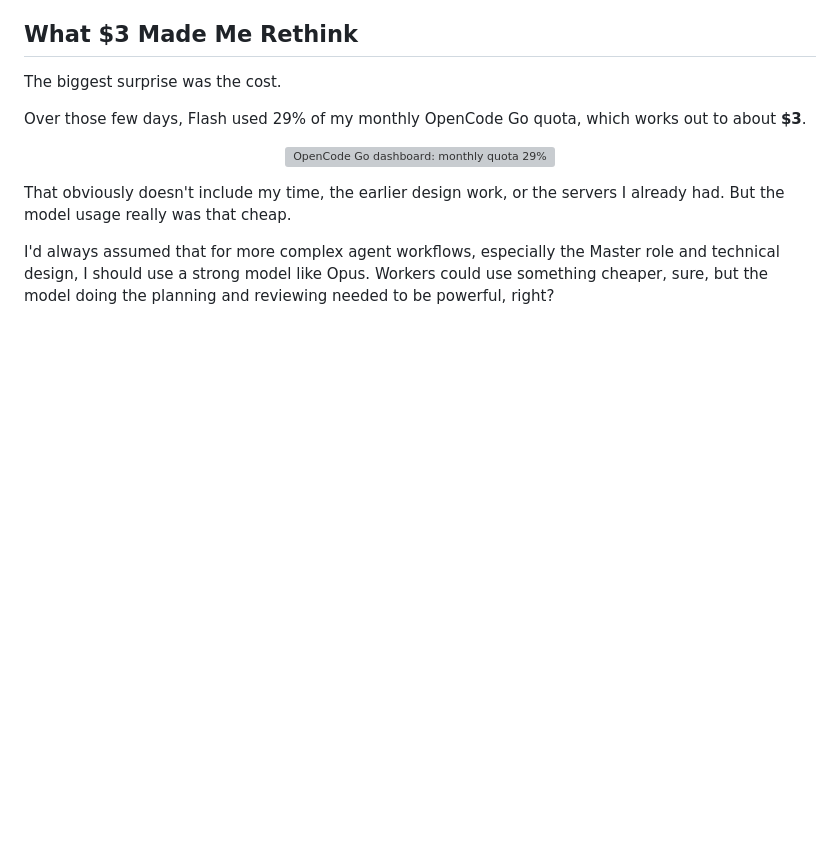
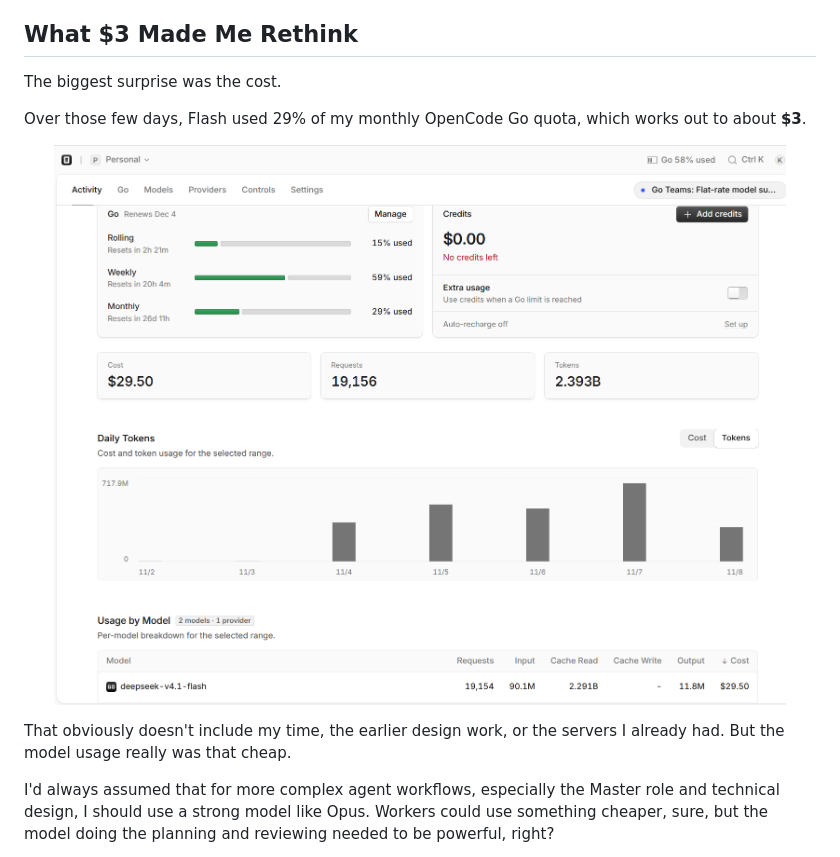
Before and after one commit to SentimentalK/LocalTune, a Markdown page: README.md, the part around the change. GitHub-like rendering; pictures changed too: docs/screenshots/opencode-go-usage.png (added); blank space fills up the shorter version; grey boxes are pictures that could not be loaded.

Commit message:
fix(docs): keep the OpenCode Go screenshot at its original resolution

```diff
--- a/README.md
+++ b/README.md
@@ -48,7 +48,7 @@ The biggest surprise was the cost.
 Over those few days, Flash used 29% of my monthly OpenCode Go quota, which works out to about **$3**.
 
 <p align="center">
-  <img src="docs/screenshots/opencode-go-usage.webp" width="100%" alt="OpenCode Go dashboard: monthly quota 29% used, 19,156 requests" />
+  <img src="docs/screenshots/opencode-go-usage.png" width="100%" alt="OpenCode Go dashboard: monthly quota 29% used, 19,156 requests" />
 </p>
 
 That obviously doesn't include my time, the earlier design work, or the servers I already had. But the model usage really was that cheap.
```
Also changed, not shown: README.zh-CN.md (+1 -1 lines), 1 other file.
